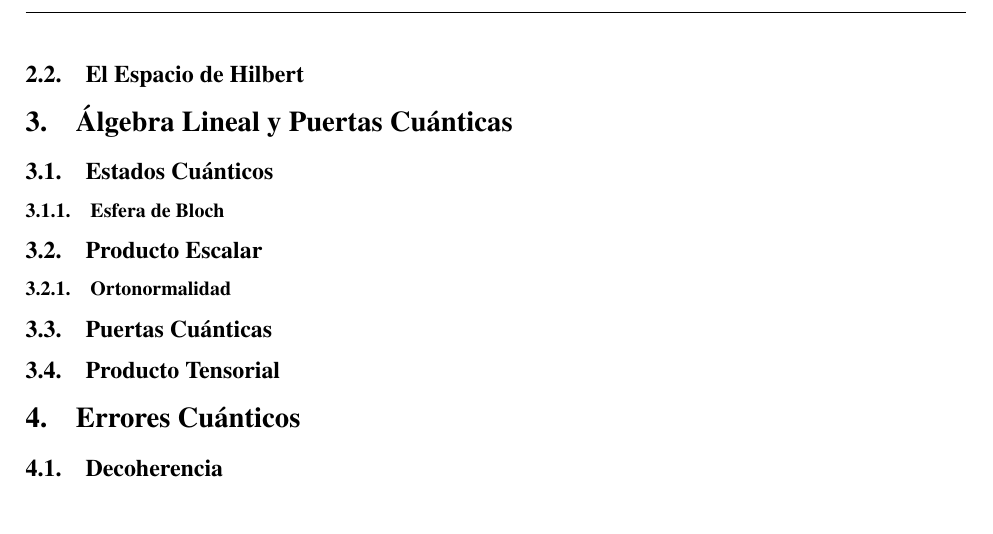
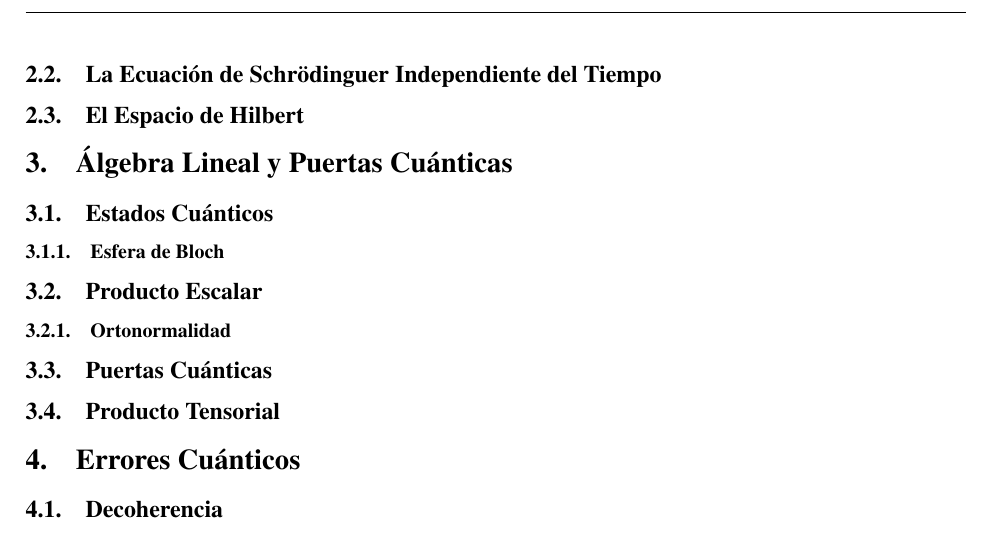
Before and after one commit to rnoguer22/TFG_Criptografia_Cuantica, a LaTeX document (main.tex): part of page 14 of 18, cut at the place of the change. Compiled offline with pdfLaTeX.

Commit message:
Pequeño cambio para la primera entrega parcial

```diff
--- a/main.tex
+++ b/main.tex
@@ -369,6 +369,9 @@
         \Delta = \frac{\partial}{\partial^{2} x_{1}} + \cdots + \frac{\partial}{\partial^{2} x_{n}}, \qquad \forall n \in \mathbb{N}
     \end{equation*}
 
+
+
+    \subsection{La Ecuación de Schrödinguer Independiente del Tiempo}
     \subsection{El Espacio de Hilbert}
     \section{Álgebra Lineal y Puertas Cuánticas}
     \subsection{Estados Cuánticos}
```
Also changed, not shown: main.pdf.
